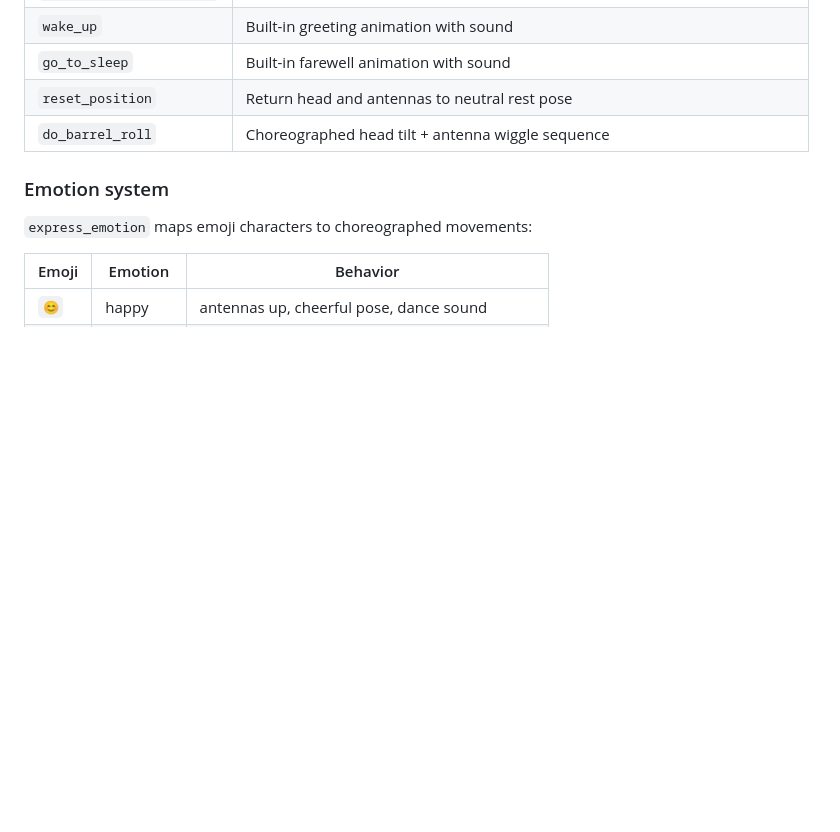
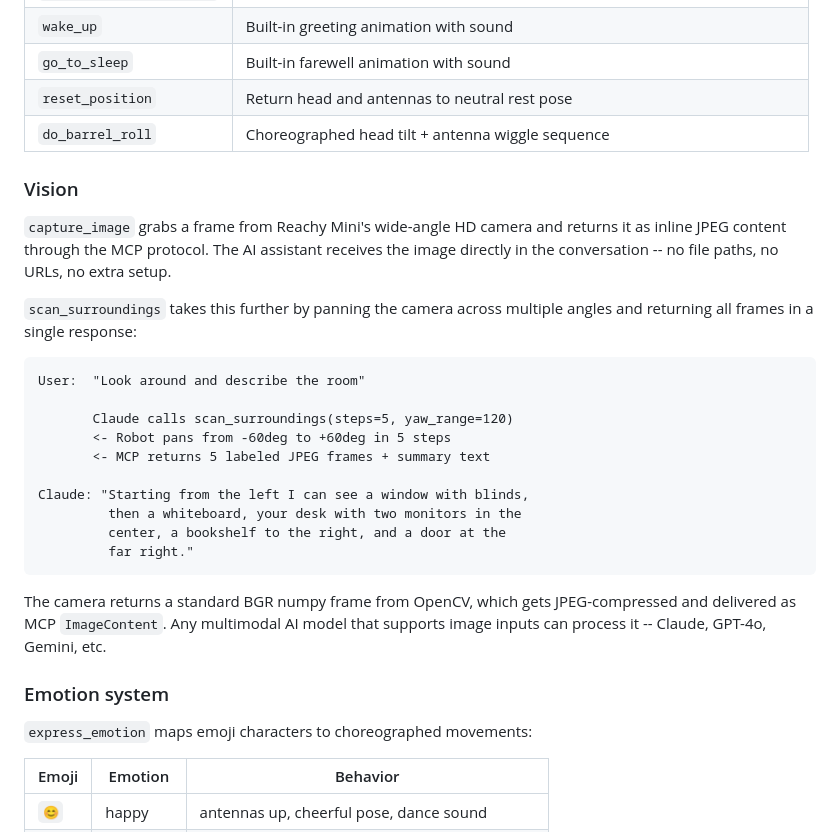
Before and after one commit to ArturSkowronski/reachy-mini-mcp, a Markdown page: README.md, the part around the change. Rendered like a GitHub page; blank space fills up the shorter version.

Commit message:
Add Vision section to README with scan_surroundings example
Co-Authored-By: Claude Opus 4.6 <noreply@anthropic.com>

````diff
--- a/README.md
+++ b/README.md
@@ -102,6 +102,27 @@ Optional overrides: `ELEVENLABS_MODEL_ID` (default: `eleven_multilingual_v2`), `
 | `reset_position` | Return head and antennas to neutral rest pose |
 | `do_barrel_roll` | Choreographed head tilt + antenna wiggle sequence |
 
+### Vision
+
+`capture_image` grabs a frame from Reachy Mini's wide-angle HD camera and returns it as inline JPEG content through the MCP protocol. The AI assistant receives the image directly in the conversation -- no file paths, no URLs, no extra setup.
+
+`scan_surroundings` takes this further by panning the camera across multiple angles and returning all frames in a single response:
+
+```
+User:  "Look around and describe the room"
+
+       Claude calls scan_surroundings(steps=5, yaw_range=120)
+       <- Robot pans from -60deg to +60deg in 5 steps
+       <- MCP returns 5 labeled JPEG frames + summary text
+
+Claude: "Starting from the left I can see a window with blinds,
+         then a whiteboard, your desk with two monitors in the
+         center, a bookshelf to the right, and a door at the
+         far right."
+```
+
+The camera returns a standard BGR numpy frame from OpenCV, which gets JPEG-compressed and delivered as MCP `ImageContent`. Any multimodal AI model that supports image inputs can process it -- Claude, GPT-4o, Gemini, etc.
+
 ### Emotion system
 
 `express_emotion` maps emoji characters to choreographed movements:
````
